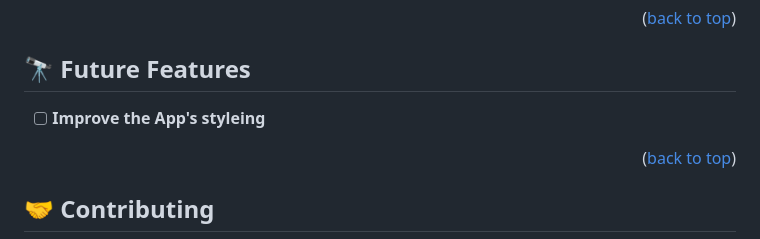
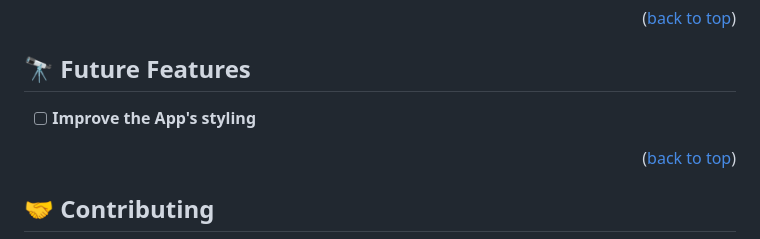
Before and after one commit to MostafaShahat2021/Leaderboard, a Markdown page: README.md, the part around the change. GitHub-like rendering.

Commit message:
Update README.md file with Future Features

```diff
--- a/README.md
+++ b/README.md
@@ -101,7 +101,7 @@ git clone git@github.com:MostafaShahat2021/portfolio.git
 
 ## 🔭 Future Features <a name="future-features"></a>
 
-- [ ] **Improve the App's styleing**
+- [ ] **Improve the App's styling**
 
 <p align="right">(<a href="#readme-top">back to top</a>)</p>
 
```
